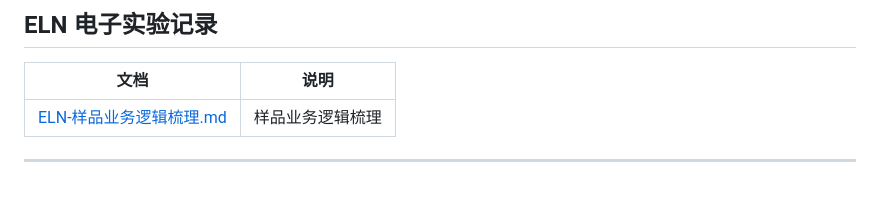
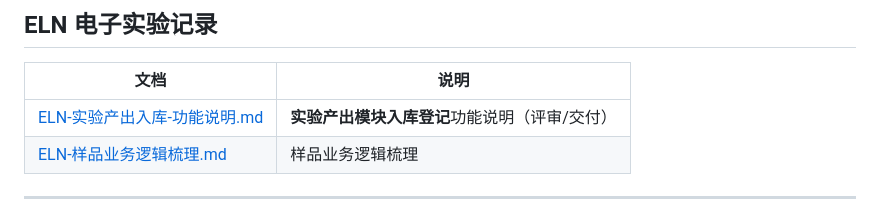
Before and after one commit to DavidDeng9896/md_product, a Markdown page: README.md, the part around the change. GitHub-like rendering; blank space fills up the shorter version.

```diff
--- a/README.md
+++ b/README.md
@@ -65,6 +65,7 @@ md_product/
 
 | 文档 | 说明 |
 | --- | --- |
+| [ELN-实验产出入库-功能说明.md](./eln/ELN-实验产出入库-功能说明.md) | **实验产出模块入库登记**功能说明（评审/交付） |
 | [ELN-样品业务逻辑梳理.md](./eln/ELN-样品业务逻辑梳理.md) | 样品业务逻辑梳理 |
 
 ---
```
Also changed, not shown: eln/ELN-实验产出入库-功能说明.md (added, +481 -0 lines).
